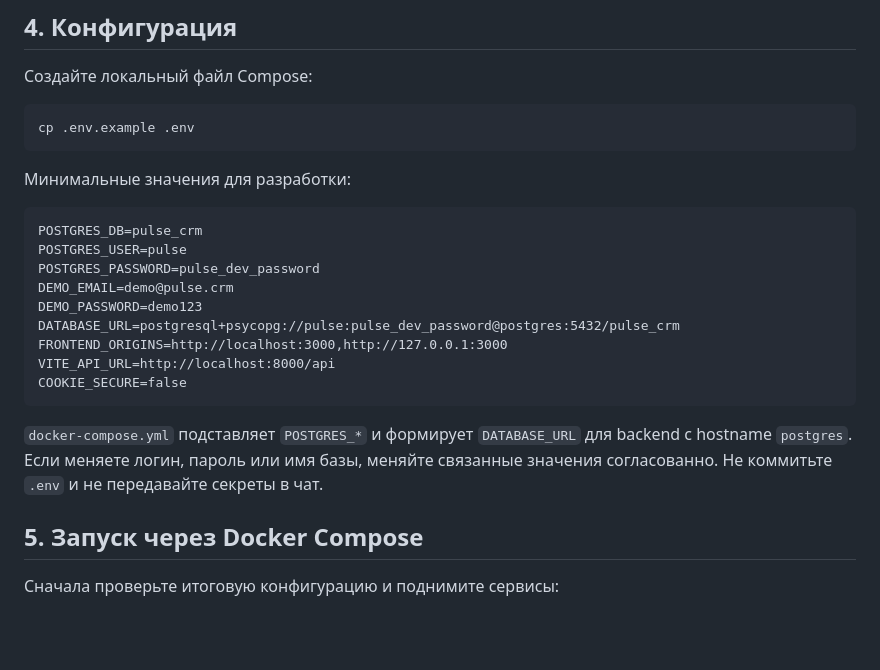
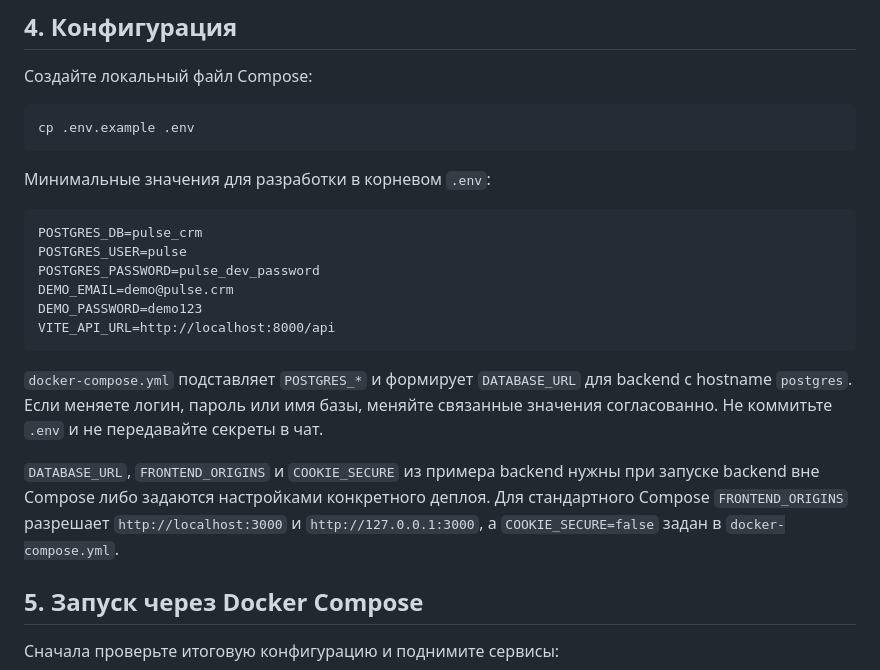
Before and after one commit to vetakov/simple, a Markdown page: INSTALL.md, the part around the change. Rendered like a GitHub page; blank space fills up the shorter version.

````diff
--- a/INSTALL.md
+++ b/INSTALL.md
@@ -57,7 +57,7 @@ git status --short
 cp .env.example .env
 ```
 
-Минимальные значения для разработки:
+Минимальные значения для разработки в корневом `.env`:
 
 ```dotenv
 POSTGRES_DB=pulse_crm
@@ -65,13 +65,12 @@ POSTGRES_USER=pulse
 POSTGRES_PASSWORD=pulse_dev_password
 DEMO_EMAIL=demo@pulse.crm
 DEMO_PASSWORD=demo123
-DATABASE_URL=postgresql+psycopg://pulse:pulse_dev_password@postgres:5432/pulse_crm
-FRONTEND_ORIGINS=http://localhost:3000,http://127.0.0.1:3000
 VITE_API_URL=http://localhost:8000/api
-COOKIE_SECURE=false
 ```
 
 `docker-compose.yml` подставляет `POSTGRES_*` и формирует `DATABASE_URL` для backend с hostname `postgres`. Если меняете логин, пароль или имя базы, меняйте связанные значения согласованно. Не коммитьте `.env` и не передавайте секреты в чат.
+
+`DATABASE_URL`, `FRONTEND_ORIGINS` и `COOKIE_SECURE` из примера backend нужны при запуске backend вне Compose либо задаются настройками конкретного деплоя. Для стандартного Compose `FRONTEND_ORIGINS` разрешает `http://localhost:3000` и `http://127.0.0.1:3000`, а `COOKIE_SECURE=false` задан в `docker-compose.yml`.
 
 ## 5. Запуск через Docker Compose
 
````
Also changed, not shown: README.md (+1 -1 lines).
